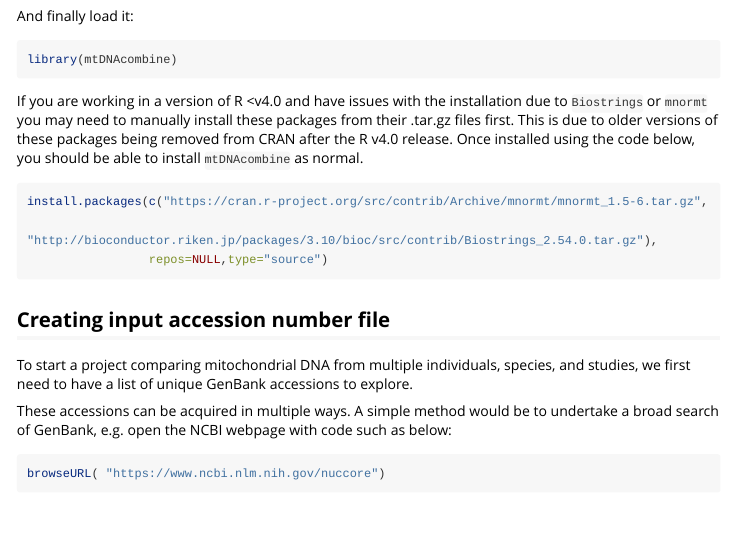
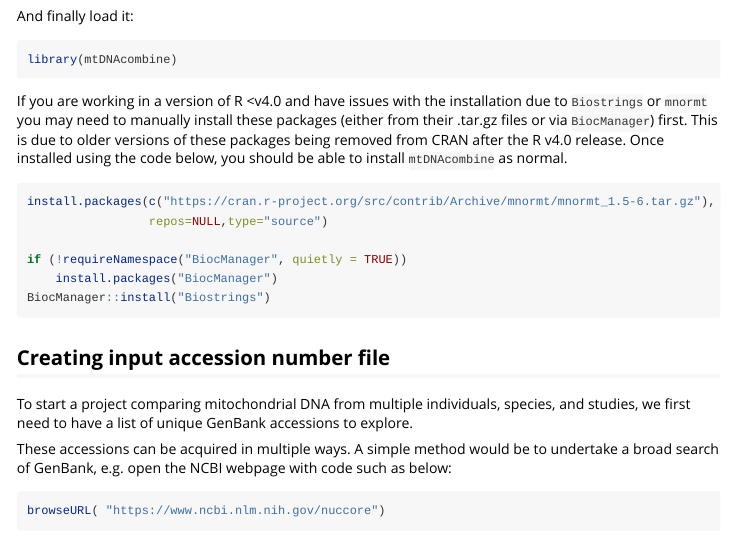
Before and after one commit to EvolEcolGroup/mtDNAcombine, an R Markdown document (vignettes/mtDNAcombine.Rmd): the page in a window 1100 px wide, from 800 px down. Rendered offline with R 4.5, knitr and Pandoc, with nearby package versions; some code elsewhere in the file could not run offline; long lines of code are wrapped.

Commit message:
Add BiocManager install info

````diff
--- a/vignettes/mtDNAcombine.Rmd
+++ b/vignettes/mtDNAcombine.Rmd
@@ -60,12 +60,15 @@ And finally load it:
 library(mtDNAcombine)
 ```
 
-If you are working in a version of R <v4.0 and have issues with the installation due to `Biostrings` or `mnormt` you may need to manually install these packages from their .tar.gz files first.  This is due to older versions of these packages being removed from CRAN after the R v4.0 release. Once installed using the code below, you should be able to install `mtDNAcombine` as normal.
+If you are working in a version of R <v4.0 and have issues with the installation due to `Biostrings` or `mnormt` you may need to manually install these packages (either from their .tar.gz files or via `BiocManager`) first.  This is due to older versions of these packages being removed from CRAN after the R v4.0 release. Once installed using the code below, you should be able to install `mtDNAcombine` as normal.
 
 ```{r manual install older deps, eval=FALSE}
-install.packages(c("https://cran.r-project.org/src/contrib/Archive/mnormt/mnormt_1.5-6.tar.gz",
-                   "http://bioconductor.riken.jp/packages/3.10/bioc/src/contrib/Biostrings_2.54.0.tar.gz"),
+install.packages(c("https://cran.r-project.org/src/contrib/Archive/mnormt/mnormt_1.5-6.tar.gz"),
                  repos=NULL,type="source")
+
+if (!requireNamespace("BiocManager", quietly = TRUE))
+    install.packages("BiocManager")
+BiocManager::install("Biostrings")
 ```
 
 
````
Also changed, not shown: README.md.
